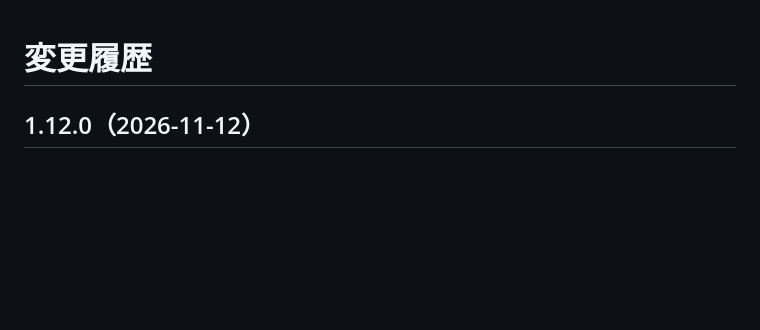
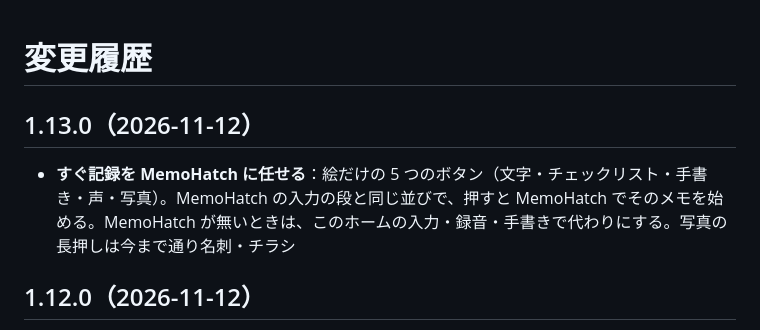
Before and after one commit to kiwiman0706-beep/Theta.Home.Hatch, a Markdown page: CHANGELOG.md, the part around the change. Drawn GitHub-style; blank space fills up the shorter version.

Commit message:
1.13.0: すぐ記録を絵だけの 5 つにして MemoHatch に任せる
Co-Authored-By: Claude Opus 5.5 <noreply@anthropic.com>
Claude-Session: https://claude.ai/code/session_01GMSgoGarRChJJQLGtjAFKY

```diff
--- a/CHANGELOG.md
+++ b/CHANGELOG.md
@@ -1,4 +1,8 @@
 # 変更履歴
+
+## 1.13.0（2026-11-12）
+
+- **すぐ記録を MemoHatch に任せる**：絵だけの 5 つのボタン（文字・チェックリスト・手書き・声・写真）。MemoHatch の入力の段と同じ並びで、押すと MemoHatch でそのメモを始める。MemoHatch が無いときは、このホームの入力・録音・手書きで代わりにする。写真の長押しは今まで通り名刺・チラシ
 
 ## 1.12.0（2026-11-12）
 
```
Also changed, not shown: README.md (+1 -1 lines), docs/release-notes/v1.13.0.md (added, +8 -0 lines), docs/screenshots/quick-input.png, 4 other files.
